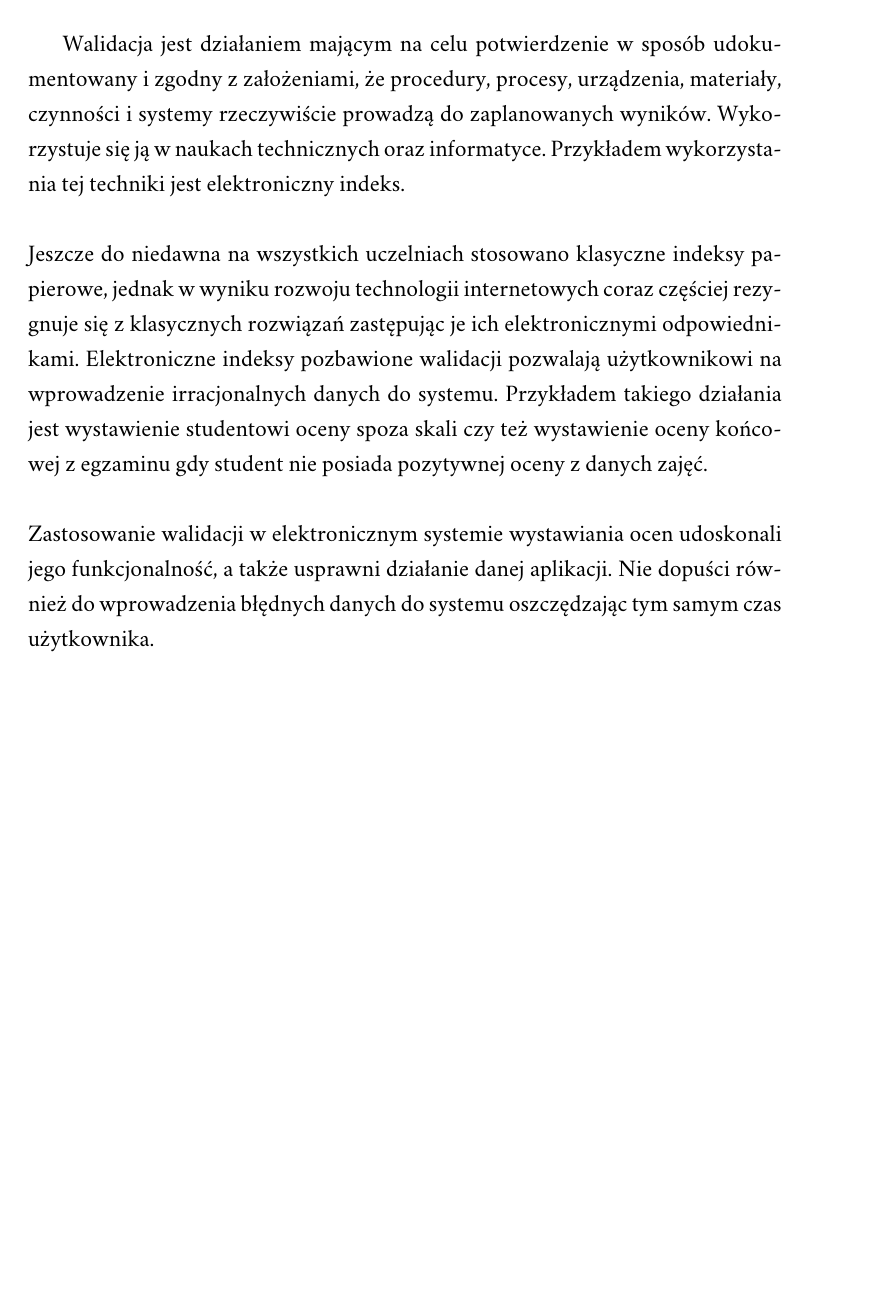
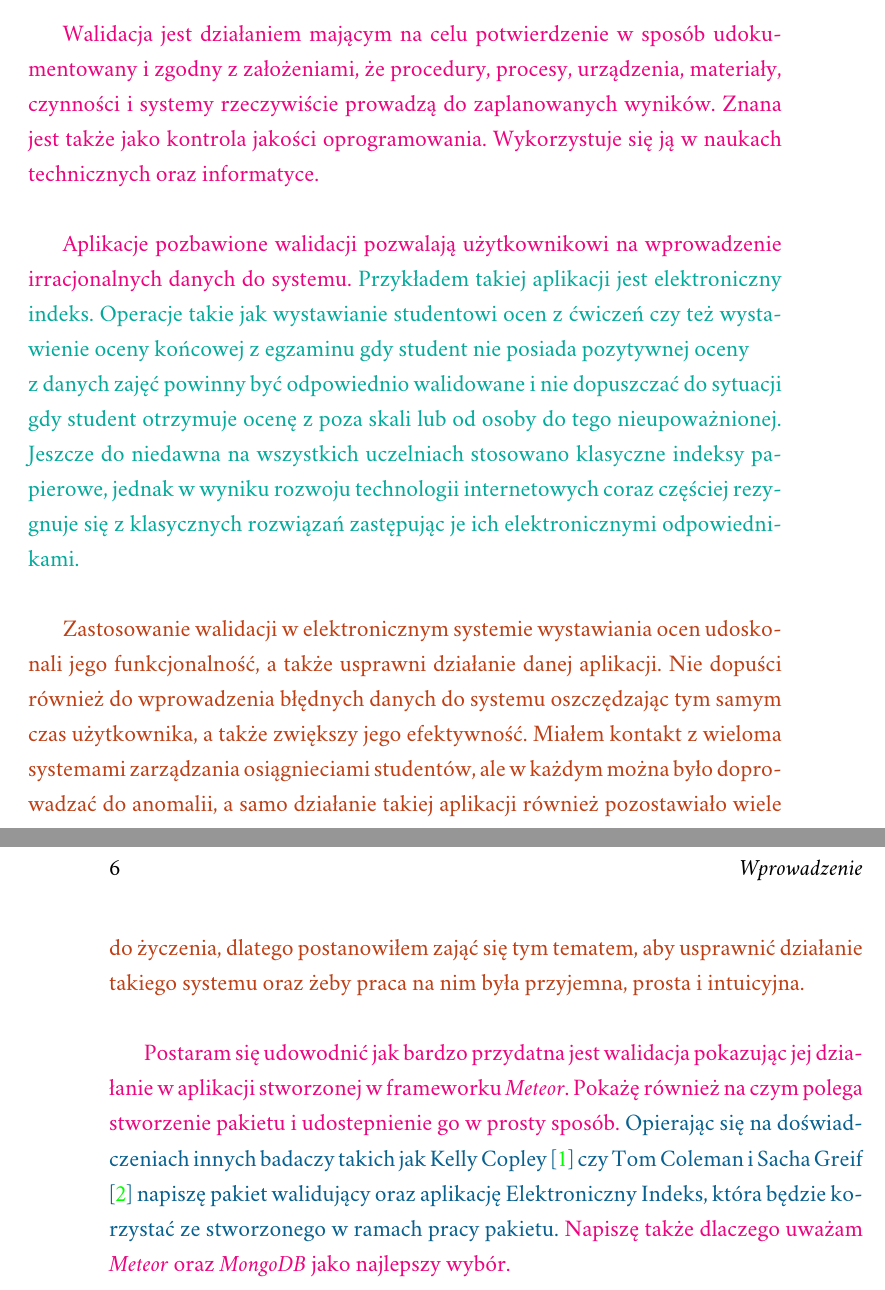
Before and after one commit to Flover/praca_magisterska, a LaTeX document (magisterka.tex): part of page 5 of 17 before the commit and two parts of pages 5 and 6 of 18 after it, the two joined at a grey line, cut so that both start at the same text, the shorter picture padded with empty space. Compiled offline with XeLaTeX; a missing font is replaced by an installed copy or a similar font.

Commit message:
Napisałem nowe wprowadzenie i pokolorwałem jego części

```diff
--- a/magisterka.tex
+++ b/magisterka.tex
@@ -79,23 +77,38 @@ dlaczego skorzystałem własnie z tych technologii.}
 \item[wd] \textcolor{wd}{należy odnieść się do dorobku innych}
 \end{description}
 
-Walidacja jest działaniem mającym na celu potwierdzenie w sposób udokumentowany i zgodny
+\textcolor{wa}{Walidacja jest działaniem mającym na celu potwierdzenie w sposób udokumentowany i zgodny
 z założeniami, że procedury, procesy, urządzenia, materiały, czynności i systemy rzeczywiście
-prowadzą do zaplanowanych wyników. Wykorzystuje się ją w naukach technicznych oraz informatyce.
-Przykładem wykorzystania tej techniki jest elektroniczny indeks.
+prowadzą do zaplanowanych wyników. Znana jest także jako kontrola jakości oprogramowania.
+Wykorzystuje się ją w naukach technicznych oraz informatyce.}
 \\
+
+\textcolor{wa}{Aplikacje pozbawione walidacji pozwalają użytkownikowi na wprowadzenie
+irracjonalnych danych do systemu.} \textcolor{wb}{Przykładem takiej aplikacji jest elektroniczny indeks.
+Operacje takie jak wystawianie studentowi ocen z ćwiczeń czy też wystawienie
+oceny końcowej z egzaminu gdy student nie posiada pozytywnej oceny
 \\
-Jeszcze do niedawna na wszystkich uczelniach stosowano klasyczne indeksy papierowe,
+z danych zajęć powinny być odpowiednio
+walidowane i nie dopuszczać do sytuacji gdy student otrzymuje ocenę z poza skali lub od osoby do tego nieupoważnionej.}
+\textcolor{wb}{Jeszcze do niedawna na wszystkich uczelniach stosowano klasyczne indeksy papierowe,
 jednak w wyniku rozwoju technologii internetowych coraz częściej rezygnuje się z klasycznych
-rozwiązań zastępując je ich elektronicznymi odpowiednikami. Elektroniczne indeksy pozbawione
-walidacji pozwalają użytkownikowi na wprowadzenie irracjonalnych danych do systemu.
-Przykładem takiego działania jest wystawienie studentowi oceny spoza skali czy też wystawienie
-oceny końcowej z egzaminu gdy student nie posiada pozytywnej oceny z danych zajęć.
+rozwiązań zastępując je ich elektronicznymi odpowiednikami.}
 \\
+
+\textcolor{wc}{Zastosowanie walidacji w elektronicznym
+systemie wystawiania ocen udoskonali jego funkcjonalność, a także usprawni działanie danej aplikacji.
+Nie dopuści również do wprowadzenia błędnych danych do systemu oszczędzając tym samym czas użytkownika,
+a także zwiększy jego efektywność. Miałem kontakt z wieloma systemami zarządzania osiągnieciami studentów, ale w każdym można było doprowadzać
+do anomalii, a samo działanie takiej aplikacji również pozostawiało wiele do życzenia, dlatego postanowiłem zająć się tym tematem,
+aby usprawnić działanie takiego systemu oraz żeby praca na nim była przyjemna, prosta i intuicyjna. }
 \\
-Zastosowanie walidacji w elektronicznym systemie wystawiania ocen udoskonali jego funkcjonalność,
-a także usprawni działanie danej aplikacji. Nie dopuści również do wprowadzenia błędnych danych do systemu
-oszczędzając tym samym czas użytkownika.
+
+\textcolor{wa}{Postaram się udowodnić jak bardzo przydatna jest walidacja pokazując jej działanie w aplikacji
+stworzonej w frameworku \textit{Meteor}. Pokażę również na czym polega stworzenie pakietu i udostepnienie
+go w prosty sposób.} \textcolor{wd}{Opierając się na doświadczeniach innych badaczy takich jak Kelly Copley \cite{Mesosphere}
+czy Tom Coleman i Sacha Greif \cite{DiscoverMeteor2013} napiszę pakiet walidujący oraz aplikację Elektroniczny Indeks,
+która będzie korzystać ze stworzonego w ramach pracy pakietu.} \textcolor{wa}{Napiszę także dlaczego uważam \textit{Meteor} oraz \textit{MongoDB} jako
+najlepszy wybór.}
 
 
 
```
Also changed, not shown: magisterka.pdf, magisterka.tex (36 more changed lines).
